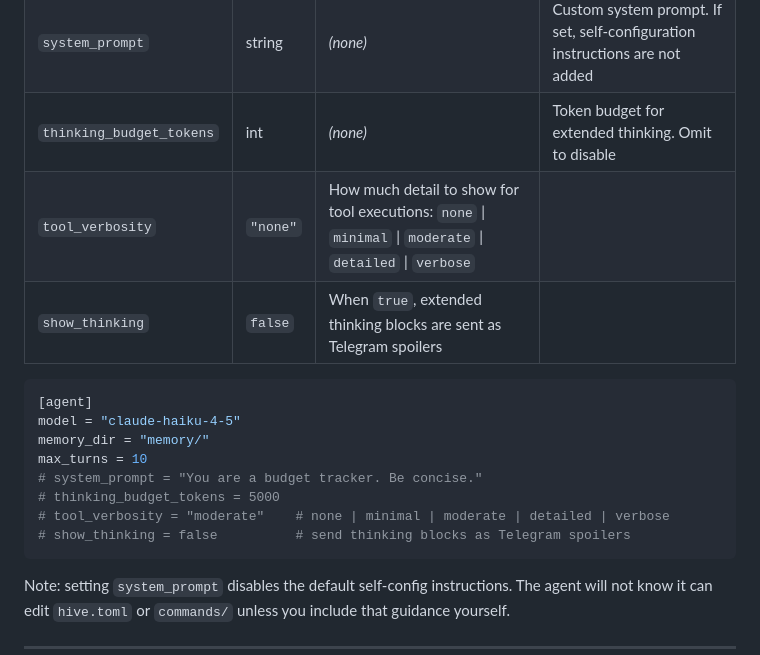
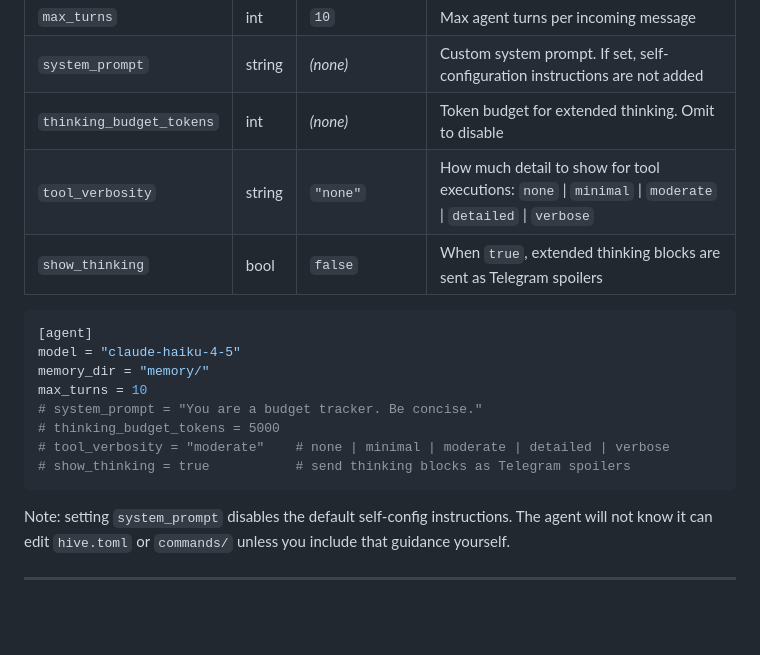
Before and after one commit to caeochoa/hive, a Markdown page: docs/config/README.md, the part around the change. Drawn GitHub-style; blank space fills up the shorter version.

````diff
--- a/docs/config/README.md
+++ b/docs/config/README.md
@@ -48,8 +48,8 @@ name = "budget"
 | `max_turns` | int | `10` | Max agent turns per incoming message |
 | `system_prompt` | string | _(none)_ | Custom system prompt. If set, self-configuration instructions are not added |
 | `thinking_budget_tokens` | int | _(none)_ | Token budget for extended thinking. Omit to disable |
-| `tool_verbosity` | `"none"` | How much detail to show for tool executions: `none` \| `minimal` \| `moderate` \| `detailed` \| `verbose` |
-| `show_thinking` | `false` | When `true`, extended thinking blocks are sent as Telegram spoilers |
+| `tool_verbosity` | string | `"none"` | How much detail to show for tool executions: `none` \| `minimal` \| `moderate` \| `detailed` \| `verbose` |
+| `show_thinking` | bool | `false` | When `true`, extended thinking blocks are sent as Telegram spoilers |
 
 ```toml
 [agent]
@@ -59,7 +59,7 @@ max_turns = 10
 # system_prompt = "You are a budget tracker. Be concise."
 # thinking_budget_tokens = 5000
 # tool_verbosity = "moderate"    # none | minimal | moderate | detailed | verbose
-# show_thinking = false          # send thinking blocks as Telegram spoilers
+# show_thinking = true           # send thinking blocks as Telegram spoilers
 ```
 
 Note: setting `system_prompt` disables the default self-config instructions. The agent will not know it can edit `hive.toml` or `commands/` unless you include that guidance yourself.
````
Also changed, not shown: docs/agent/README.md (+6 -2 lines), docs/features.md (+6 -0 lines).
